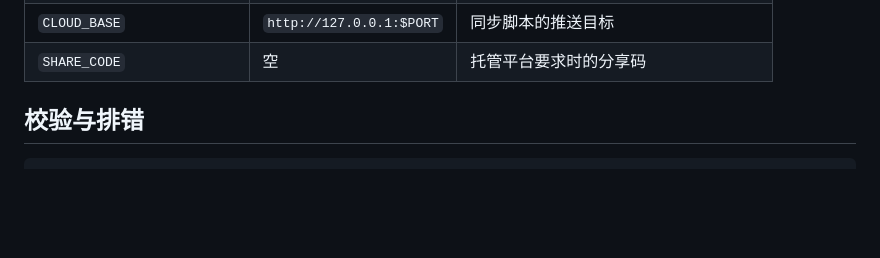
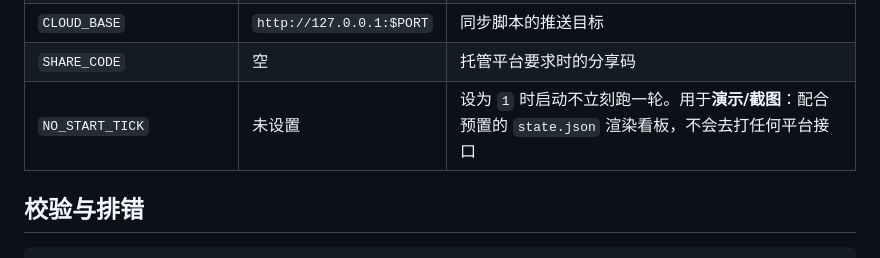
Before and after one commit to jlp111/cloud-signin-kit, a Markdown page: docs/CONFIG.md, the part around the change. Drawn GitHub-style; blank space fills up the shorter version.

```diff
--- a/docs/CONFIG.md
+++ b/docs/CONFIG.md
@@ -93,6 +93,7 @@
 | `CONFIG_PATH` / `STATE_PATH` | 项目根 | 配置文件 / 状态文件路径 |
 | `CLOUD_BASE` | `http://127.0.0.1:$PORT` | 同步脚本的推送目标 |
 | `SHARE_CODE` | 空 | 托管平台要求时的分享码 |
+| `NO_START_TICK` | 未设置 | 设为 `1` 时启动不立刻跑一轮。用于**演示/截图**：配合预置的 `state.json` 渲染看板，不会去打任何平台接口 |
 
 ## 校验与排错
 
```
Also changed, not shown: CHANGELOG.md (+1 -0 lines), README.md (+21 -0 lines), docs/images/dashboard-desktop.png (added), docs/images/dashboard-mobile.png (added), 1 other file.
